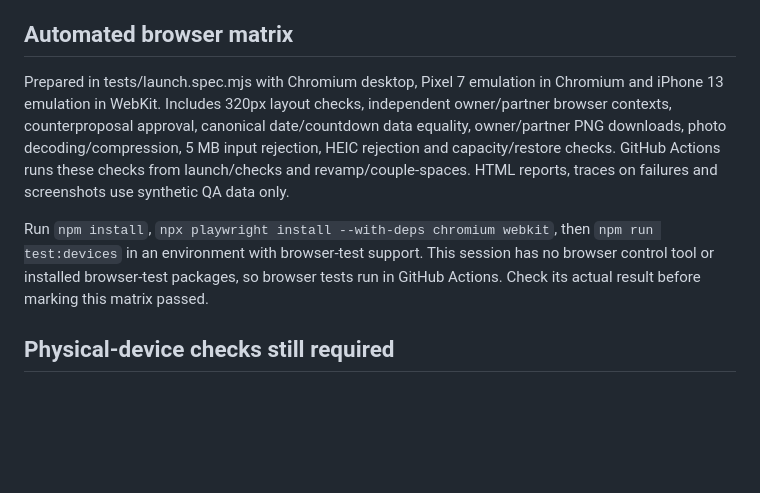
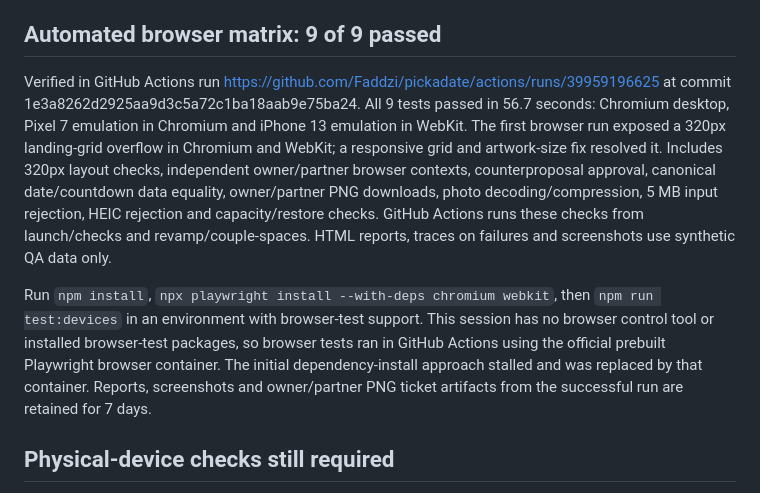
Before and after one commit to Faddzi/pickadate, a Markdown page: LAUNCH-CHECKS.md, the part around the change. Rendered like a GitHub page; blank space fills up the shorter version.

Commit message:
Record successful launch matrix and remaining physical-device and backup setup checks

```diff
--- a/LAUNCH-CHECKS.md
+++ b/LAUNCH-CHECKS.md
@@ -13,11 +13,11 @@ Free couple spaces at suratwala.in. No payments or subscriptions. Support and fr
 - Ticket text wraps unbroken strings and grows the image height to retain the footer. Timezone and agreed changes appear once. A PNG preview with a direct save link and optional native share control supports phone saving.
 - Encrypted SQL backup and restore into a fresh in-memory SQLite database. Wrong keys and modified archives are rejected. Integrity, references and inline photo preservation pass. This is a synthetic drill, not a production restore.
 
-## Automated browser matrix
+## Automated browser matrix: 9 of 9 passed
 
-Prepared in tests/launch.spec.mjs with Chromium desktop, Pixel 7 emulation in Chromium and iPhone 13 emulation in WebKit. Includes 320px layout checks, independent owner/partner browser contexts, counterproposal approval, canonical date/countdown data equality, owner/partner PNG downloads, photo decoding/compression, 5 MB input rejection, HEIC rejection and capacity/restore checks. GitHub Actions runs these checks from launch/checks and revamp/couple-spaces. HTML reports, traces on failures and screenshots use synthetic QA data only.
+Verified in GitHub Actions run https://github.com/Faddzi/pickadate/actions/runs/39959196625 at commit 1e3a8262d2925aa9d3c5a72c1ba18aab9e75ba24. All 9 tests passed in 56.7 seconds: Chromium desktop, Pixel 7 emulation in Chromium and iPhone 13 emulation in WebKit. The first browser run exposed a 320px landing-grid overflow in Chromium and WebKit; a responsive grid and artwork-size fix resolved it. Includes 320px layout checks, independent owner/partner browser contexts, counterproposal approval, canonical date/countdown data equality, owner/partner PNG downloads, photo decoding/compression, 5 MB input rejection, HEIC rejection and capacity/restore checks. GitHub Actions runs these checks from launch/checks and revamp/couple-spaces. HTML reports, traces on failures and screenshots use synthetic QA data only.
 
-Run `npm install`, `npx playwright install --with-deps chromium webkit`, then `npm run test:devices` in an environment with browser-test support. This session has no browser control tool or installed browser-test packages, so browser tests run in GitHub Actions. Check its actual result before marking this matrix passed.
+Run `npm install`, `npx playwright install --with-deps chromium webkit`, then `npm run test:devices` in an environment with browser-test support. This session has no browser control tool or installed browser-test packages, so browser tests ran in GitHub Actions using the official prebuilt Playwright browser container. The initial dependency-install approach stalled and was replaced by that container. Reports, screenshots and owner/partner PNG ticket artifacts from the successful run are retained for 7 days.
 
 ## Physical-device checks still required
 
```
